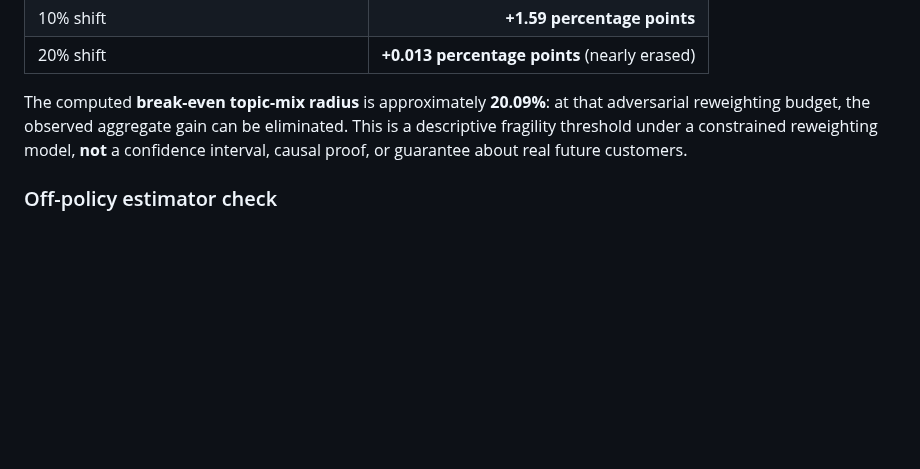
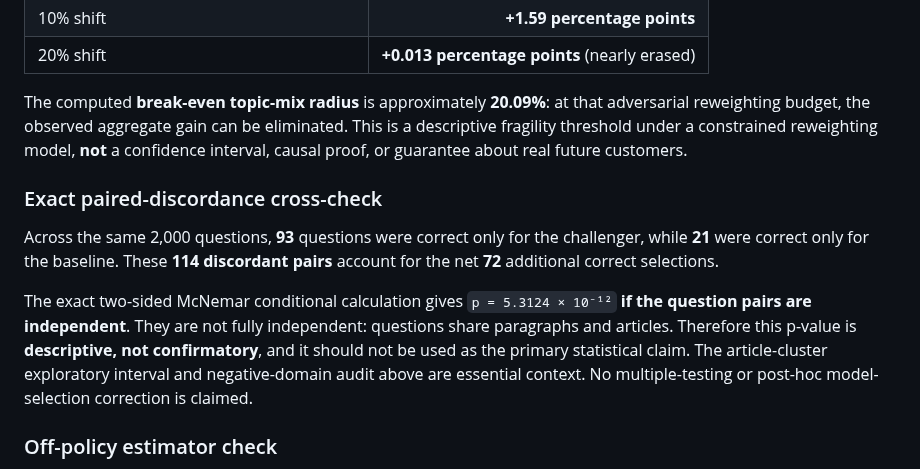
Before and after one commit to aruintelligence/regret-aware-agent-scaffold, a Markdown page: BENCHMARK_EVIDENCE.md, the part around the change. Drawn GitHub-style; blank space fills up the shorter version.

Commit message:
Record exact 93-vs-21 paired human-gold discordance and independence-limited McNemar p-value

```diff
--- a/BENCHMARK_EVIDENCE.md
+++ b/BENCHMARK_EVIDENCE.md
@@ -36,6 +36,12 @@ The new **observed-domain total-variation stress test** reweights the same 48 me
 | 20% shift | **+0.013 percentage points** (nearly erased) |
 
 The computed **break-even topic-mix radius** is approximately **20.09%**: at that adversarial reweighting budget, the observed aggregate gain can be eliminated. This is a descriptive fragility threshold under a constrained reweighting model, **not** a confidence interval, causal proof, or guarantee about real future customers.
+
+### Exact paired-discordance cross-check
+
+Across the same 2,000 questions, **93** questions were correct only for the challenger, while **21** were correct only for the baseline. These **114 discordant pairs** account for the net **72** additional correct selections.
+
+The exact two-sided McNemar conditional calculation gives `p = 5.3124 × 10⁻¹²` **if the question pairs are independent**. They are not fully independent: questions share paragraphs and articles. Therefore this p-value is **descriptive, not confirmatory**, and it should not be used as the primary statistical claim. The article-cluster exploratory interval and negative-domain audit above are essential context. No multiple-testing or post-hoc model-selection correction is claimed.
 
 ### Off-policy estimator check
 
```
